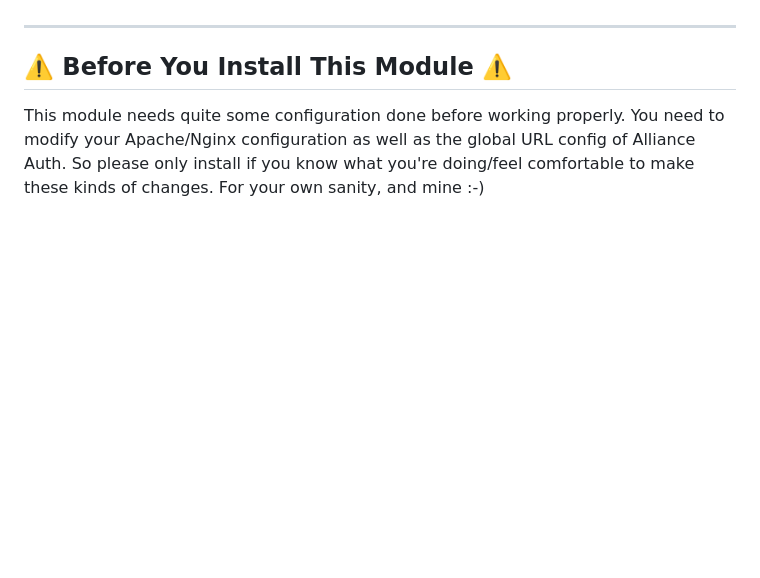
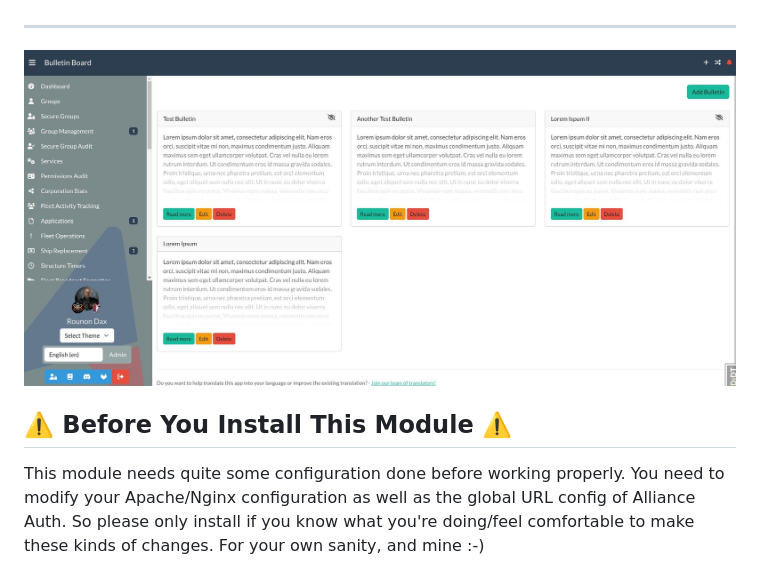
Before and after one commit to ppfeufer/aa-bulletin-board, a Markdown page: README.md, the part around the change. Rendered like a GitHub page; pictures changed too: docs/images/presentation/aa-bulletin-board.jpg (added); blank space fills up the shorter version.

Commit message:
[ADD] Presentation image for README

```diff
--- a/README.md
+++ b/README.md
@@ -41,6 +41,8 @@ ______________________________________________________________________
 <!-- mdformat-toc end -->
 
 ______________________________________________________________________
+
+![AA Bulletin Board](https://raw.githubusercontent.com/ppfeufer/aa-bulletin-board/master/docs/images/presentation/aa-bulletin-board.jpg "AA Bulletin Board")
 
 ## ⚠️ Before You Install This Module ⚠️<a name="%E2%9A%A0%EF%B8%8F-before-you-install-this-module-%E2%9A%A0%EF%B8%8F"></a>
 
```
